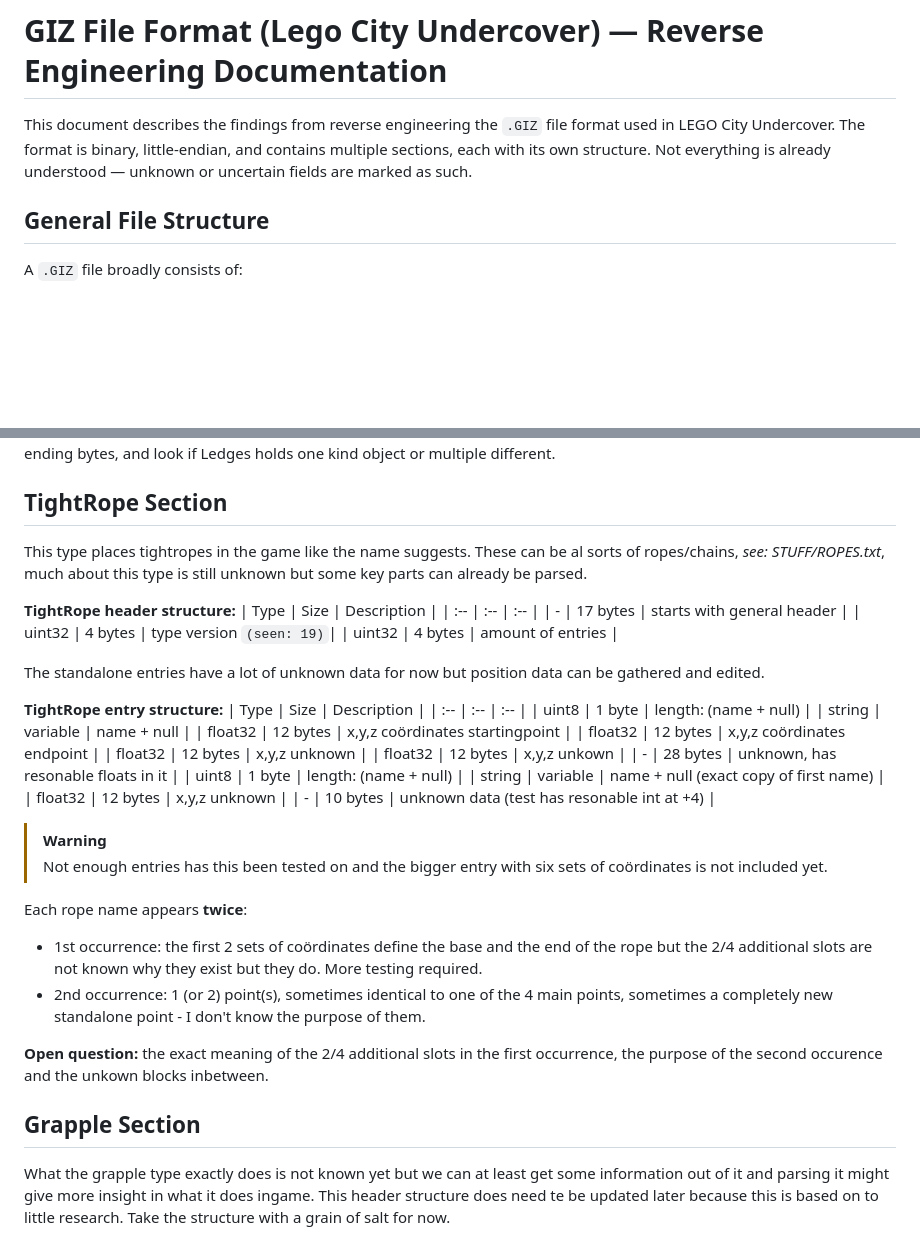
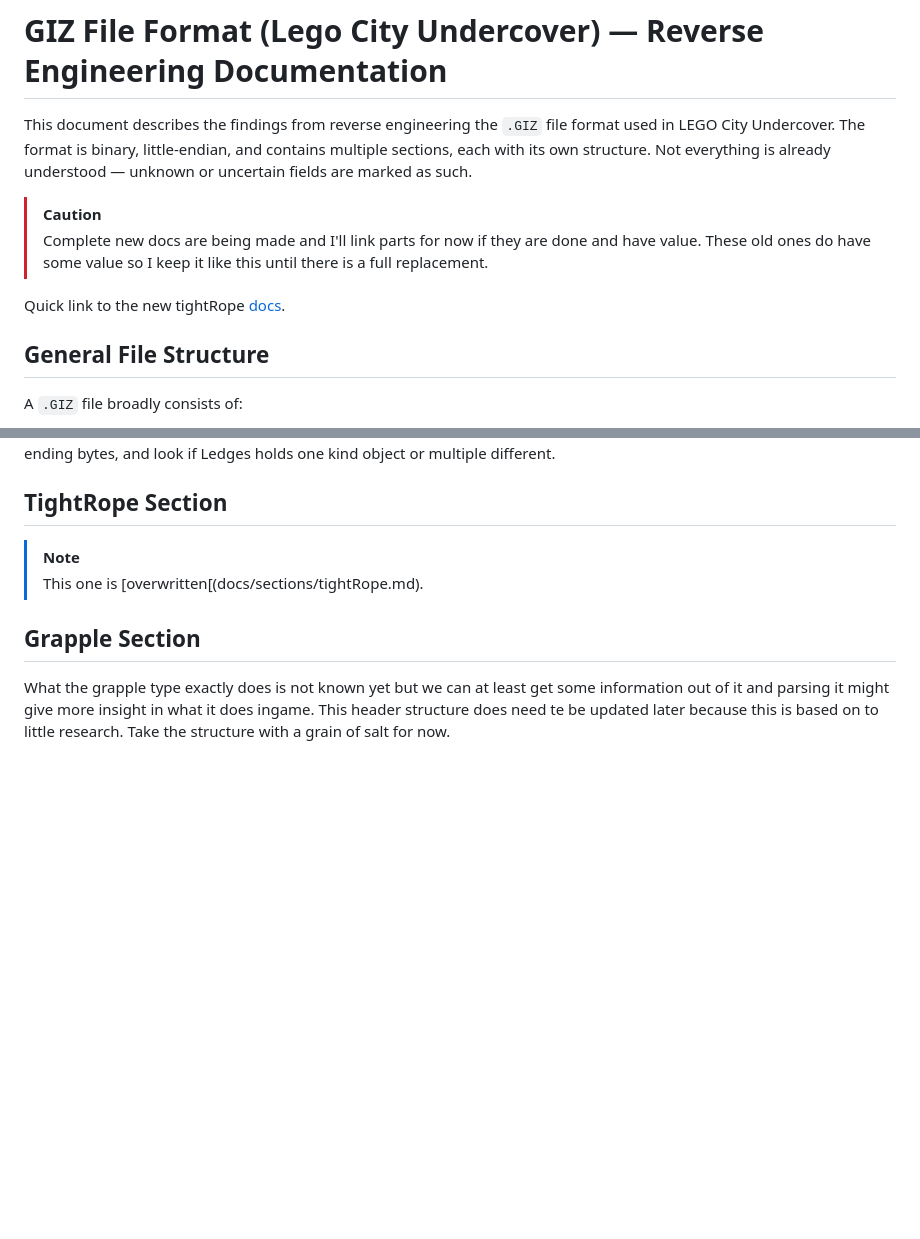
Before and after one commit to Kippie148/Kestrel-Gizmo-Tools-Addon, a Markdown page: docs/GIZ_Format_Documentation.md, 2 parts joined by grey strips. Drawn GitHub-style; blank space fills up the shorter version.

Commit message:
Added detailed TightRope documentation
Working on a redesign but TightRope is done for now so I want to share it.

```diff
--- a/docs/GIZ_Format_Documentation.md
+++ b/docs/GIZ_Format_Documentation.md
@@ -1,6 +1,12 @@
 # GIZ File Format (Lego City Undercover) — Reverse Engineering Documentation
 
 This document describes the findings from reverse engineering the `.GIZ` file format used in LEGO City Undercover. The format is binary, little-endian, and contains multiple sections, each with its own structure. Not everything is already understood — unknown or uncertain fields are marked as such.
+
+> [!CAUTION]
+> Complete new docs are being made and I'll link parts for now if they are done and have value.
+> These old ones do have some value so I keep it like this until there is a full replacement.
+
+Quick link to the new tightRope [docs](docs/sections/tightRope.md).
 
 ## General File Structure
 
@@ -102,39 +108,8 @@ Each ledge refers to another ledge name through the `linked name`. This forms a
 
 ## TightRope Section
 
-This type places tightropes in the game like the name suggests. These can be al sorts of ropes/chains, *see: STUFF/ROPES.txt*, much about this type is still unknown but some key parts can already be parsed.
-
-**TightRope header structure:**
-| Type | Size | Description |
-| :-- | :-- | :-- |
-|  -  | 17 bytes | starts with general header |
-| uint32 | 4 bytes | type version `(seen: 19)`|
-| uint32 | 4 bytes | amount of entries |
-
-The standalone entries have a lot of unknown data for now but position data can be gathered and edited.
-
-**TightRope entry structure:**
-| Type | Size | Description |
-| :-- | :-- | :-- |
-| uint8 | 1 byte | length: (name + null) |
-| string | variable | name + null |
-| float32 | 12 bytes | x,y,z coördinates startingpoint |
-| float32 | 12 bytes | x,y,z coördinates endpoint |
-| float32 | 12 bytes | x,y,z unknown |
-| float32 | 12 bytes | x,y,z unkown |
-| - | 28 bytes | unknown, has resonable floats in it |
-| uint8 | 1 byte | length: (name + null) |
-| string | variable | name + null (exact copy of first name) |
-| float32 | 12 bytes | x,y,z unknown |
-| - | 10 bytes | unknown data (test has resonable int at +4) |
-> [!WARNING]
-> Not enough entries has this been tested on and the bigger entry with six sets of coördinates is not included yet.
-
-Each rope name appears **twice**:
-- 1st occurrence: the first 2 sets of coördinates define the base and the end of the rope but the 2/4 additional slots are not known why they exist but they do. More testing required.
-- 2nd occurrence: 1 (or 2) point(s), sometimes identical to one of the 4 main points, sometimes a completely new standalone point - I don't know the purpose of them.
-
-**Open question:** the exact meaning of the 2/4 additional slots in the first occurrence, the purpose of the second occurence and the unkown blocks inbetween.
+> [!NOTE]
+> This one is [overwritten[(docs/sections/tightRope.md).
 
 ## Grapple Section
 
```
Also changed, not shown: docs/sections/TightRope.md (added, +44 -0 lines).
